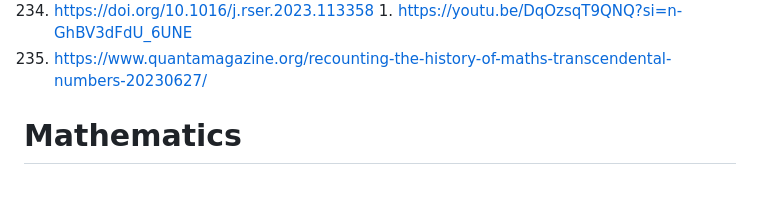
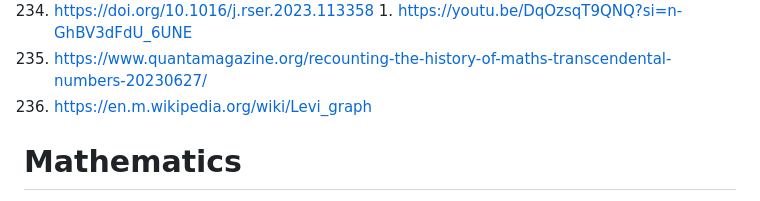
Before and after one commit to galaxia4Eva/galaxia4Eva, a Markdown page: notes/reading-lists/Natural sciences.md, the part around the change. Rendered like a GitHub page.

```diff
--- a/notes/reading-lists/Natural sciences.md
+++ b/notes/reading-lists/Natural sciences.md
@@ -244,6 +244,7 @@
 234. https://doi.org/10.1016/j.rser.2023.113358
     1. https://youtu.be/DqOzsqT9QNQ?si=n-GhBV3dFdU_6UNE
 235. https://www.quantamagazine.org/recounting-the-history-of-maths-transcendental-numbers-20230627/
+234. https://en.m.wikipedia.org/wiki/Levi_graph
 
 # Mathematics
 1. https://www.whitman.edu/mathematics/multivariable/multivariable.pdf
```
Also changed, not shown: notes/reading-lists/Software.md (+2 -0 lines).
